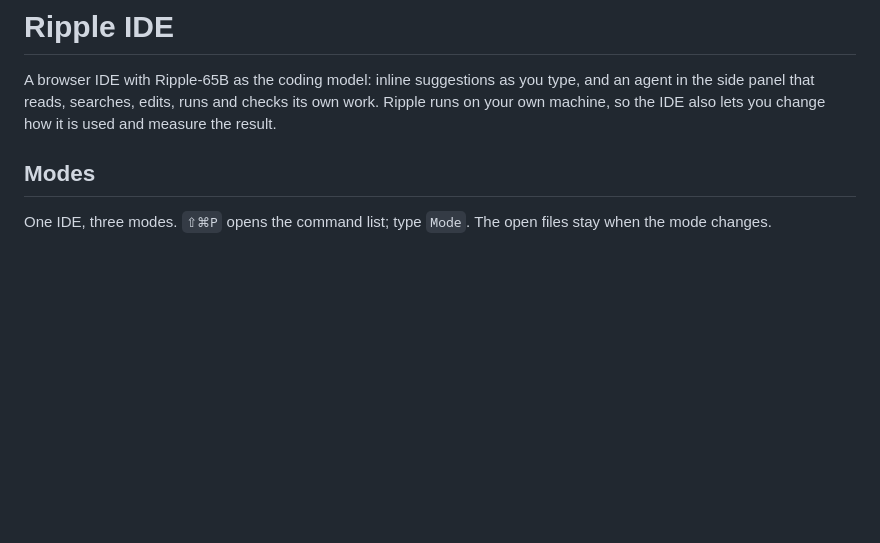
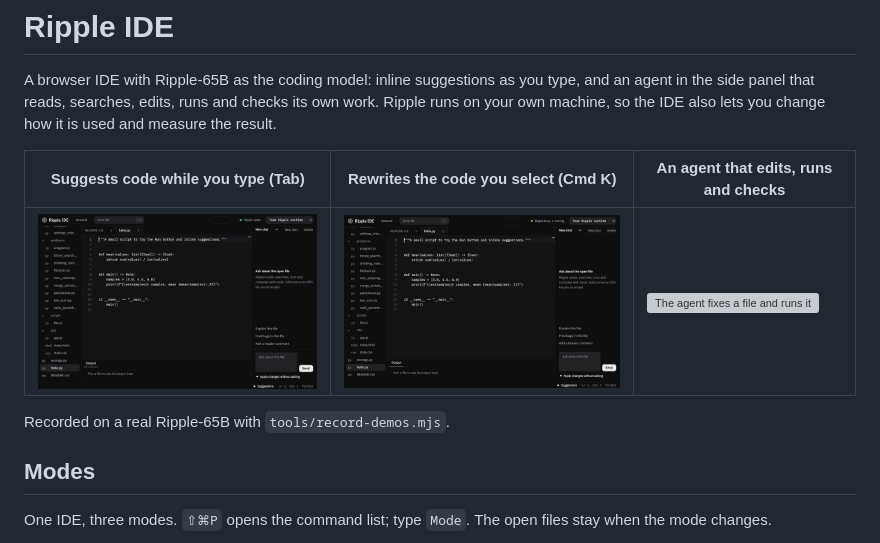
Before and after one commit to seilk/ripple-ide, a Markdown page: README.md, the part around the change. Rendered like a GitHub page; pictures changed too: docs/media/edit.gif (added), docs/media/suggest.gif (added); blank space fills up the shorter version; grey boxes are pictures that could not be loaded.

Commit message:
docs: GIFs of the three main features, and the script that records them

```diff
--- a/README.md
+++ b/README.md
@@ -4,6 +4,12 @@ A browser IDE with Ripple-65B as the coding model: inline suggestions as you
 type, and an agent in the side panel that reads, searches, edits, runs and
 checks its own work. Ripple runs on your own machine, so the IDE also lets you
 change how it is used and measure the result.
+
+| Suggests code while you type (Tab) | Rewrites the code you select (Cmd K) | An agent that edits, runs and checks |
+|---|---|---|
+| ![A suggestion writes the body of a function](docs/media/suggest.gif) | ![An inline edit of a selected function](docs/media/edit.gif) | ![The agent fixes a file and runs it](docs/media/agent.gif) |
+
+Recorded on a real Ripple-65B with `tools/record-demos.mjs`.
 
 ## Modes
 
```
Also changed, not shown: 2 other files.
